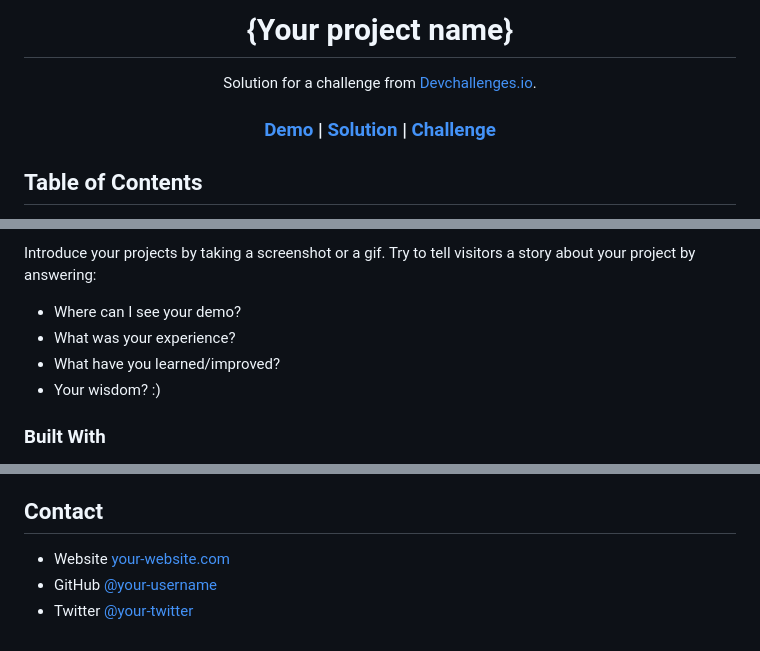
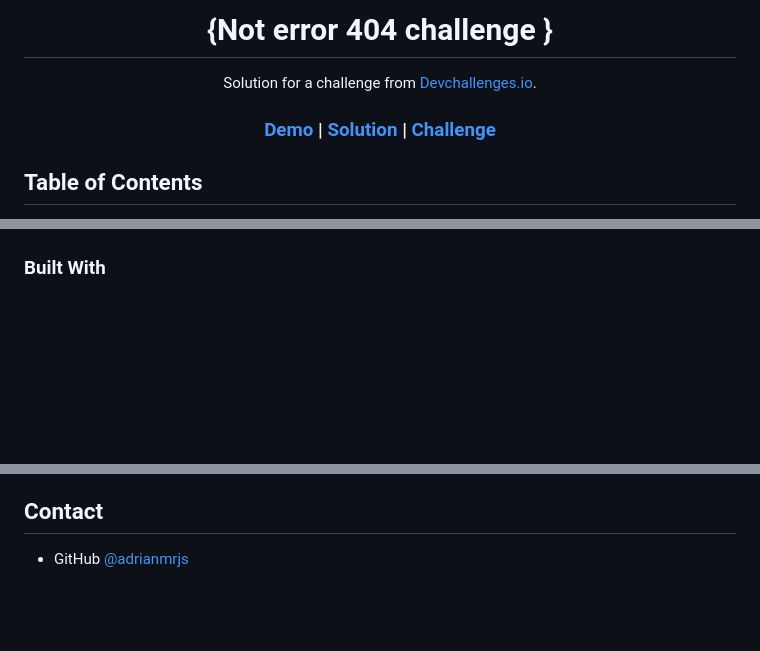
Before and after one commit to adrianmrjs/page-not-found-404, a Markdown page: README.md, 3 parts joined by grey strips. GitHub-like rendering; blank space fills up the shorter version.

```diff
--- a/README.md
+++ b/README.md
@@ -1,6 +1,6 @@
 <!-- Please update value in the {}  -->
 
-<h1 align="center">{Your project name}</h1>
+<h1 align="center">{Not error 404 challenge }</h1>
 
 <div align="center">
    Solution for a challenge from  <a href="http://devchallenges.io" target="_blank">Devchallenges.io</a>.
@@ -40,10 +35,4 @@
 
-Introduce your projects by taking a screenshot or a gif. Try to tell visitors a story about your project by answering:
-
-- Where can I see your demo?
-- What was your experience?
-- What have you learned/improved?
-- Your wisdom? :)
 
 ### Built With
 
@@ -70,6 +46,4 @@ This application/site was created as a submission to a [DevChallenges](https://d
 
 ## Contact
 
-- Website [your-website.com](https://{your-web-site-link})
-- GitHub [@your-username](https://{github.com/your-usermame})
-- Twitter [@your-twitter](https://{twitter.com/your-username})
+- GitHub [@adrianmrjs](https://{github.com/your-usermame})
```
Also changed, not shown: other parts of README.md (+7 -25 lines), assets/img/readme/screencapture-127-0-0-1-5500-index-html-2022-09-01-01_12_03 1.png (added).
